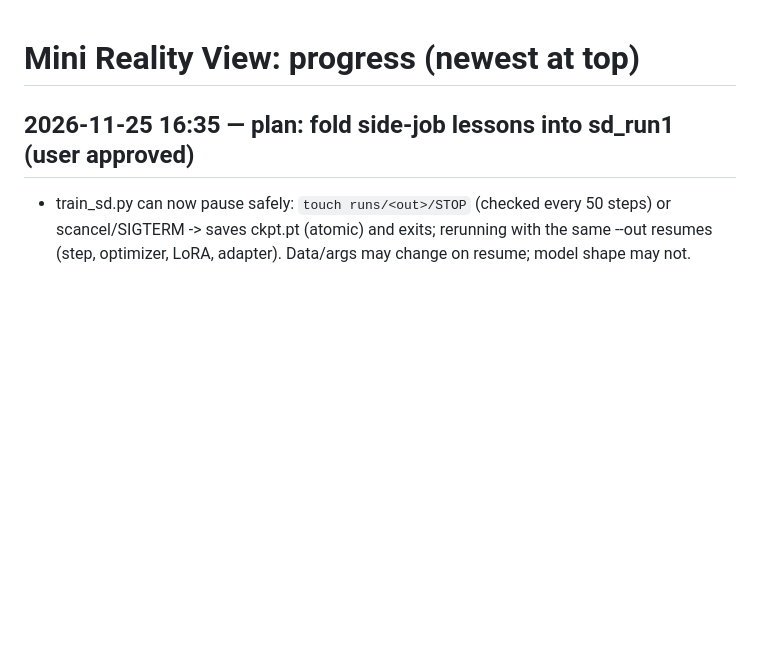
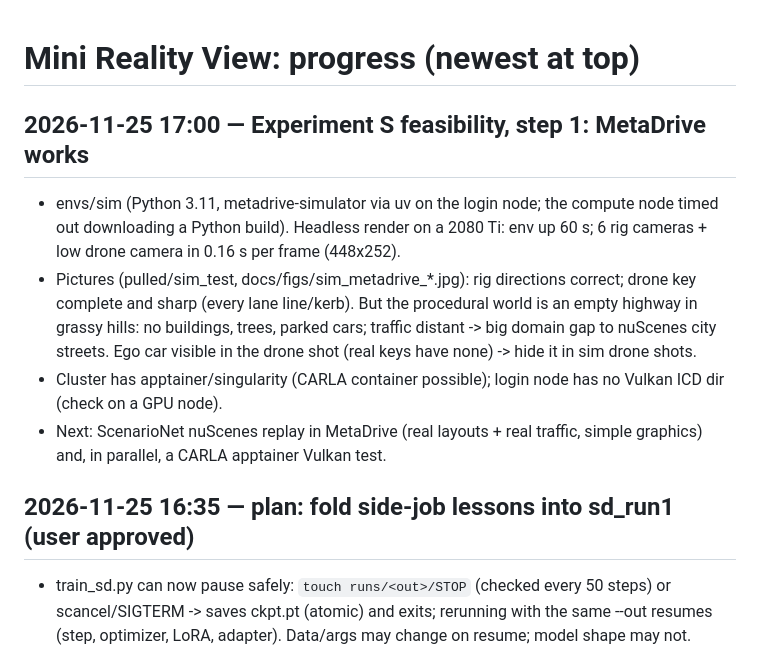
Before and after one commit to TarunTomar122/mini-reality-view, a Markdown page: PROGRESS.md, the part around the change. GitHub-like rendering; blank space fills up the shorter version.

Commit message:
Sim feasibility: MetaDrive renders the nuScenes rig and drone view headless
Co-Authored-By: Claude Opus 5.5 <noreply@anthropic.com>

```diff
--- a/PROGRESS.md
+++ b/PROGRESS.md
@@ -1,4 +1,10 @@
 # Mini Reality View: progress (newest at top)
+
+## 2026-11-25 17:00 — Experiment S feasibility, step 1: MetaDrive works
+- envs/sim (Python 3.11, metadrive-simulator via uv on the login node; the compute node timed out downloading a Python build). Headless render on a 2080 Ti: env up 60 s; 6 rig cameras + low drone camera in 0.16 s per frame (448x252).
+- Pictures (pulled/sim_test, docs/figs/sim_metadrive_*.jpg): rig directions correct; drone key complete and sharp (every lane line/kerb). But the procedural world is an empty highway in grassy hills: no buildings, trees, parked cars; traffic distant -> big domain gap to nuScenes city streets. Ego car visible in the drone shot (real keys have none) -> hide it in sim drone shots.
+- Cluster has apptainer/singularity (CARLA container possible); login node has no Vulkan ICD dir (check on a GPU node).
+- Next: ScenarioNet nuScenes replay in MetaDrive (real layouts + real traffic, simple graphics) and, in parallel, a CARLA apptainer Vulkan test.
 
 ## 2026-11-25 16:35 — plan: fold side-job lessons into sd_run1 (user approved)
 - train_sd.py can now pause safely: `touch runs/<out>/STOP` (checked every 50 steps) or scancel/SIGTERM -> saves ckpt.pt (atomic) and exits; rerunning with the same --out resumes (step, optimizer, LoRA, adapter). Data/args may change on resume; model shape may not.
```
Also changed, not shown: docs/figs/sim_metadrive_cams.jpg (added), docs/figs/sim_metadrive_drone.jpg (added), 1 other file.
